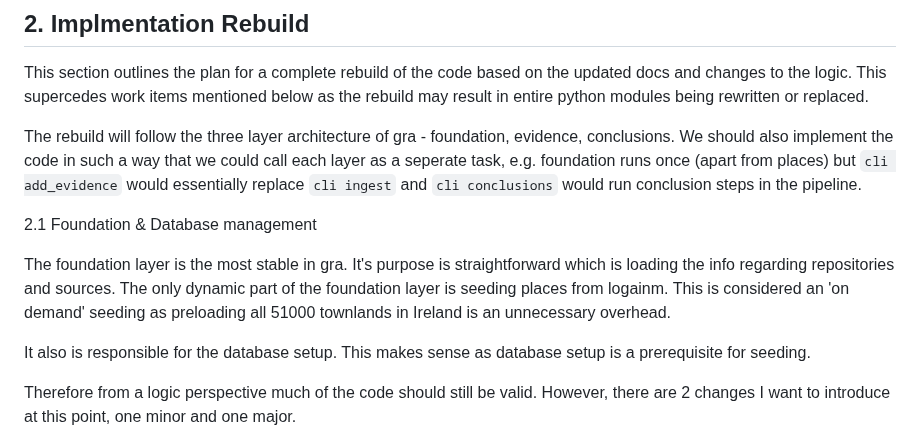
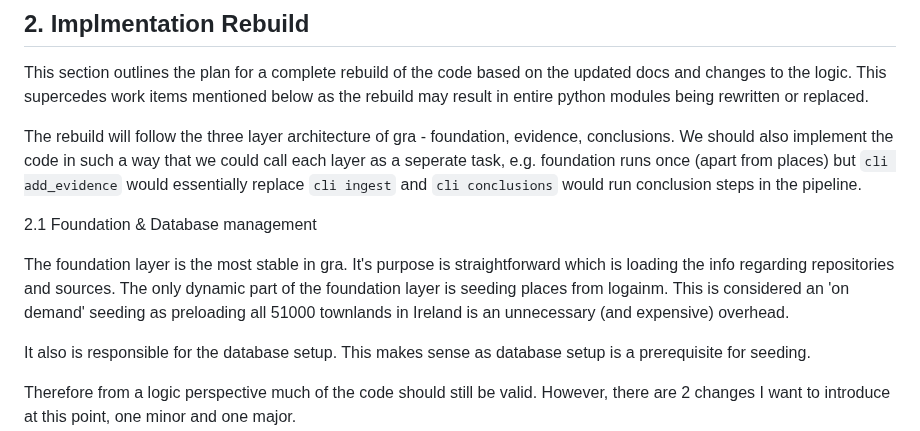
Before and after one commit to mjsmulligan/irish-genealogy-research, a Markdown page: ROADMAP.md, the part around the change. GitHub-like rendering.

Commit message:
Roadmap updates.

```diff
--- a/ROADMAP.md
+++ b/ROADMAP.md
@@ -29,7 +29,7 @@ The rebuild will follow the three layer architecture of gra - foundation, eviden
 
 2.1 Foundation & Database management
 
-The foundation layer is the most stable in gra. It's purpose is straightforward which is loading the info regarding repositories and sources.  The only dynamic part of the foundation layer is seeding places from logainm.  This is considered an 'on demand' seeding as preloading all 51000 townlands in Ireland is an unnecessary overhead.
+The foundation layer is the most stable in gra. It's purpose is straightforward which is loading the info regarding repositories and sources.  The only dynamic part of the foundation layer is seeding places from logainm.  This is considered an 'on demand' seeding as preloading all 51000 townlands in Ireland is an unnecessary (and expensive) overhead.
 
 It also is responsible for the database setup. This makes sense as database setup is a prerequisite for seeding.
 
```
